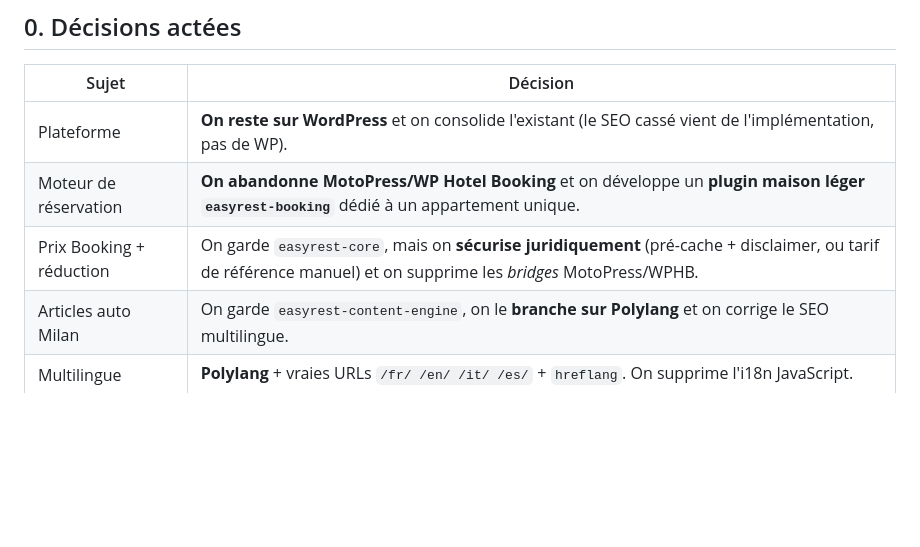
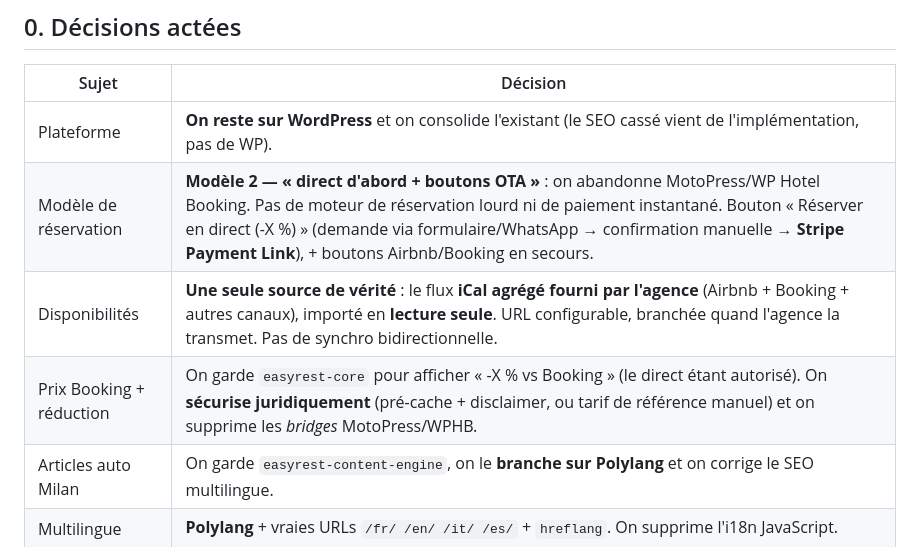
Before and after one commit to crepmaster/casabreganze, a Markdown page: docs/REFONTE-SEO-PLAN.md, the part around one of its changes. GitHub-like rendering; blank space fills up the shorter version.

```diff
--- a/docs/REFONTE-SEO-PLAN.md
+++ b/docs/REFONTE-SEO-PLAN.md
@@ -10,8 +10,9 @@
 | Sujet | Décision |
 |---|---|
 | Plateforme | **On reste sur WordPress** et on consolide l'existant (le SEO cassé vient de l'implémentation, pas de WP). |
-| Moteur de réservation | **On abandonne MotoPress/WP Hotel Booking** et on développe un **plugin maison léger `easyrest-booking`** dédié à un appartement unique. |
-| Prix Booking + réduction | On garde `easyrest-core`, mais on **sécurise juridiquement** (pré-cache + disclaimer, ou tarif de référence manuel) et on supprime les *bridges* MotoPress/WPHB. |
+| Modèle de réservation | **Modèle 2 — « direct d'abord + boutons OTA »** : on abandonne MotoPress/WP Hotel Booking. Pas de moteur de réservation lourd ni de paiement instantané. Bouton « Réserver en direct (-X %) » (demande via formulaire/WhatsApp → confirmation manuelle → **Stripe Payment Link**), + boutons Airbnb/Booking en secours. |
+| Disponibilités | **Une seule source de vérité** : le flux **iCal agrégé fourni par l'agence** (Airbnb + Booking + autres canaux), importé en **lecture seule**. URL configurable, branchée quand l'agence la transmet. Pas de synchro bidirectionnelle. |
+| Prix Booking + réduction | On garde `easyrest-core` pour afficher « -X % vs Booking » (le direct étant autorisé). On **sécurise juridiquement** (pré-cache + disclaimer, ou tarif de référence manuel) et on supprime les *bridges* MotoPress/WPHB. |
 | Articles auto Milan | On garde `easyrest-content-engine`, on le **branche sur Polylang** et on corrige le SEO multilingue. |
 | Multilingue | **Polylang** + vraies URLs `/fr/ /en/ /it/ /es/` + `hreflang`. On supprime l'i18n JavaScript. |
 
```
Also changed, not shown: other parts of docs/REFONTE-SEO-PLAN.md (+60 -51 lines).
